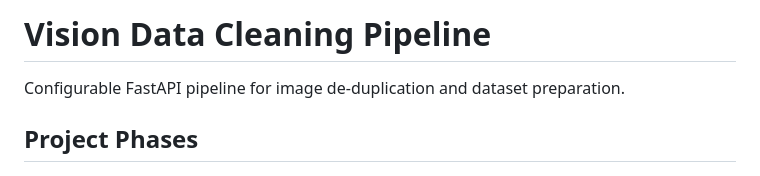
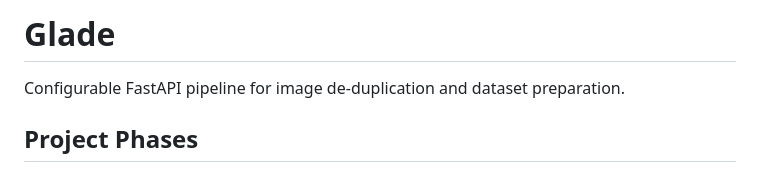
Before and after one commit to Forest-Economy-Alliance/Glade, a Markdown page: README.md, the part around the change. Drawn GitHub-style.

```diff
--- a/README.md
+++ b/README.md
@@ -1,4 +1,4 @@
-# Vision Data Cleaning Pipeline
+# Glade
 
 Configurable FastAPI pipeline for image de-duplication and dataset preparation.
 
```
